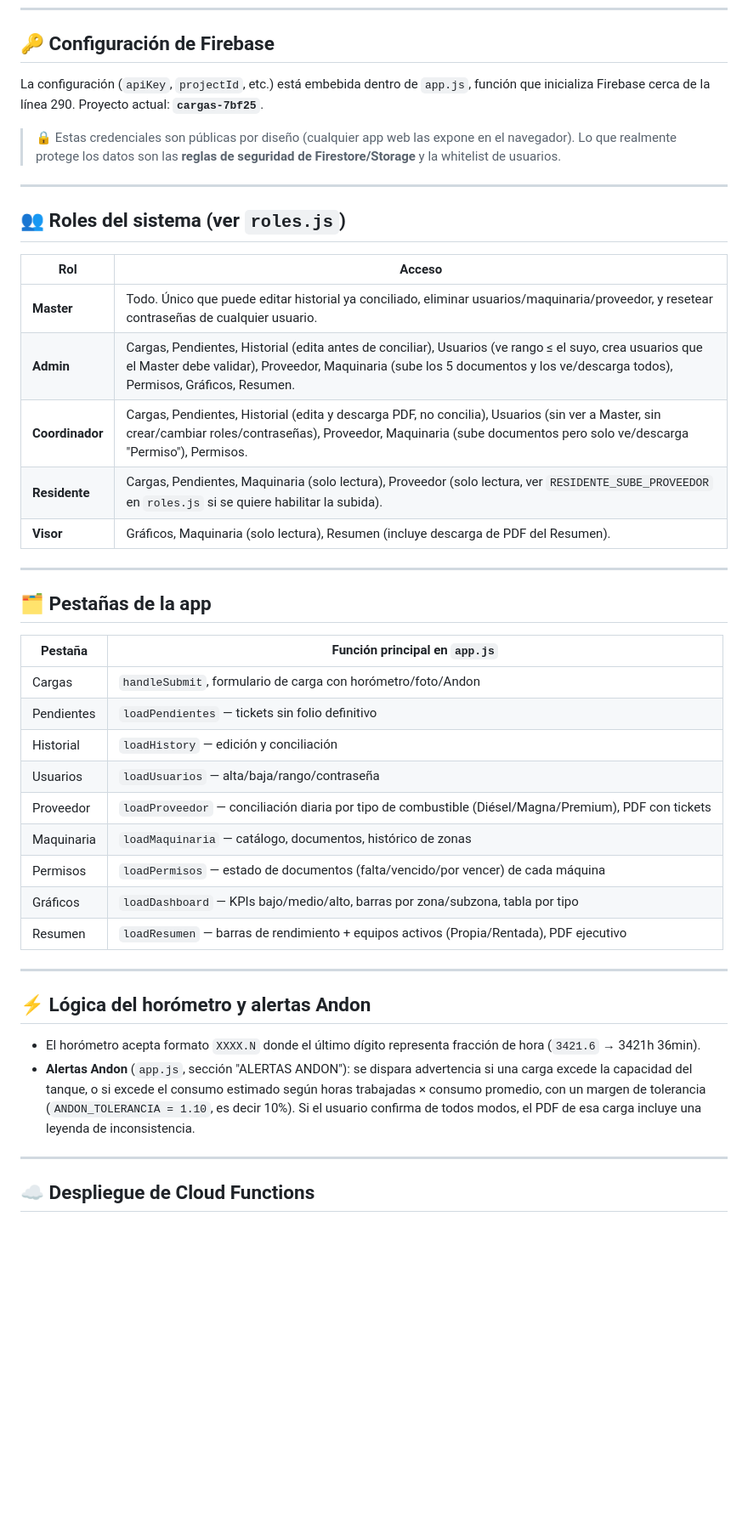
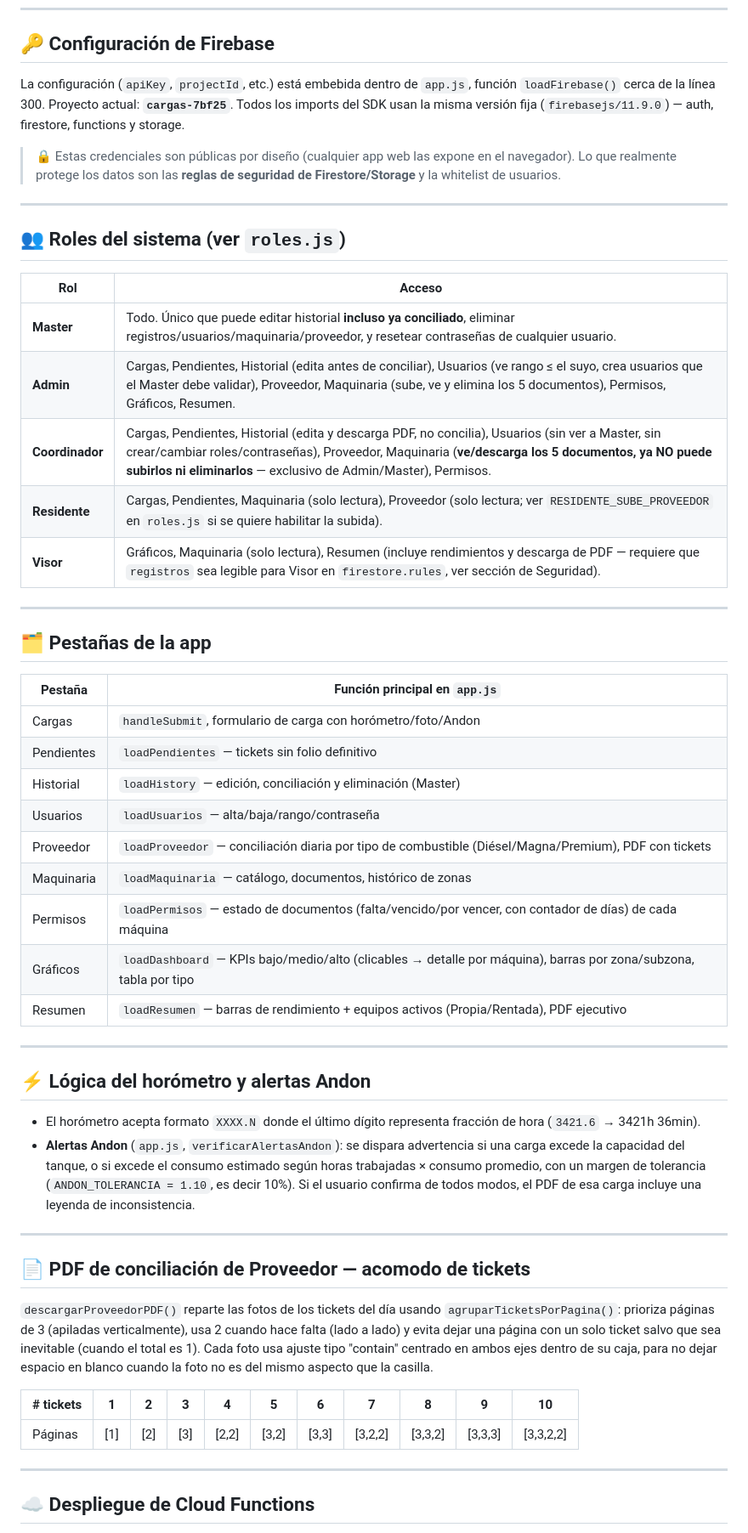
Before and after one commit to rigodlt-maker/CARGAS-COMBUSTIBLE, a Markdown page: readme.md, the part around one of its changes. Shown at 85% size. Drawn GitHub-style; blank space fills up the shorter version.

```diff
--- a/readme.md
+++ b/readme.md
@@ -27,8 +27,9 @@ CARGAS-COMBUSTIBLE/
 
 ## 🔑 Configuración de Firebase
 
-La configuración (`apiKey`, `projectId`, etc.) está embebida dentro de `app.js`, función que
-inicializa Firebase cerca de la línea 290. Proyecto actual: **`cargas-7bf25`**.
+La configuración (`apiKey`, `projectId`, etc.) está embebida dentro de `app.js`, función
+`loadFirebase()` cerca de la línea 300. Proyecto actual: **`cargas-7bf25`**. Todos los imports
+del SDK usan la misma versión fija (`firebasejs/11.9.0`) — auth, firestore, functions y storage.
 
 > 🔒 Estas credenciales son públicas por diseño (cualquier app web las expone en el navegador).
 > Lo que realmente protege los datos son las **reglas de seguridad de Firestore/Storage** y la
@@ -40,11 +41,11 @@ inicializa Firebase cerca de la línea 290. Proyecto actual: **`cargas-7bf25`**.
 
 | Rol | Acceso |
 |---|---|
-| **Master** | Todo. Único que puede editar historial ya conciliado, eliminar usuarios/maquinaria/proveedor, y resetear contraseñas de cualquier usuario. |
-| **Admin** | Cargas, Pendientes, Historial (edita antes de conciliar), Usuarios (ve rango ≤ el suyo, crea usuarios que el Master debe validar), Proveedor, Maquinaria (sube los 5 documentos y los ve/descarga todos), Permisos, Gráficos, Resumen. |
-| **Coordinador** | Cargas, Pendientes, Historial (edita y descarga PDF, no concilia), Usuarios (sin ver a Master, sin crear/cambiar roles/contraseñas), Proveedor, Maquinaria (sube documentos pero solo ve/descarga "Permiso"), Permisos. |
-| **Residente** | Cargas, Pendientes, Maquinaria (solo lectura), Proveedor (solo lectura, ver `RESIDENTE_SUBE_PROVEEDOR` en `roles.js` si se quiere habilitar la subida). |
-| **Visor** | Gráficos, Maquinaria (solo lectura), Resumen (incluye descarga de PDF del Resumen). |
+| **Master** | Todo. Único que puede editar historial **incluso ya conciliado**, eliminar registros/usuarios/maquinaria/proveedor, y resetear contraseñas de cualquier usuario. |
+| **Admin** | Cargas, Pendientes, Historial (edita antes de conciliar), Usuarios (ve rango ≤ el suyo, crea usuarios que el Master debe validar), Proveedor, Maquinaria (sube, ve y elimina los 5 documentos), Permisos, Gráficos, Resumen. |
+| **Coordinador** | Cargas, Pendientes, Historial (edita y descarga PDF, no concilia), Usuarios (sin ver a Master, sin crear/cambiar roles/contraseñas), Proveedor, Maquinaria (**ve/descarga los 5 documentos, ya NO puede subirlos ni eliminarlos** — exclusivo de Admin/Master), Permisos. |
+| **Residente** | Cargas, Pendientes, Maquinaria (solo lectura), Proveedor (solo lectura; ver `RESIDENTE_SUBE_PROVEEDOR` en `roles.js` si se quiere habilitar la subida). |
+| **Visor** | Gráficos, Maquinaria (solo lectura), Resumen (incluye rendimientos y descarga de PDF — requiere que `registros` sea legible para Visor en `firestore.rules`, ver sección de Seguridad). |
 
 ---
 
@@ -54,12 +55,12 @@ inicializa Firebase cerca de la línea 290. Proyecto actual: **`cargas-7bf25`**.
 |---|---|
 | Cargas | `handleSubmit`, formulario de carga con horómetro/foto/Andon |
 | Pendientes | `loadPendientes` — tickets sin folio definitivo |
-| Historial | `loadHistory` — edición y conciliación |
+| Historial | `loadHistory` — edición, conciliación y eliminación (Master) |
 | Usuarios | `loadUsuarios` — alta/baja/rango/contraseña |
 | Proveedor | `loadProveedor` — conciliación diaria por tipo de combustible (Diésel/Magna/Premium), PDF con tickets |
 | Maquinaria | `loadMaquinaria` — catálogo, documentos, histórico de zonas |
-| Permisos | `loadPermisos` — estado de documentos (falta/vencido/por vencer) de cada máquina |
-| Gráficos | `loadDashboard` — KPIs bajo/medio/alto, barras por zona/subzona, tabla por tipo |
+| Permisos | `loadPermisos` — estado de documentos (falta/vencido/por vencer, con contador de días) de cada máquina |
+| Gráficos | `loadDashboard` — KPIs bajo/medio/alto (clicables → detalle por máquina), barras por zona/subzona, tabla por tipo |
 | Resumen | `loadResumen` — barras de rendimiento + equipos activos (Propia/Rentada), PDF ejecutivo |
 
 ---
@@ -68,7 +69,7 @@ inicializa Firebase cerca de la línea 290. Proyecto actual: **`cargas-7bf25`**.
 
 - El horómetro acepta formato `XXXX.N` donde el último dígito representa fracción de hora
   (`3421.6` → 3421h 36min).
-- **Alertas Andon** (`app.js`, sección "ALERTAS ANDON"): se dispara advertencia si una carga
+- **Alertas Andon** (`app.js`, `verificarAlertasAndon`): se dispara advertencia si una carga
   excede la capacidad del tanque, o si excede el consumo estimado según horas trabajadas ×
   consumo promedio, con un margen de tolerancia (`ANDON_TOLERANCIA = 1.10`, es decir 10%).
   Si el usuario confirma de todos modos, el PDF de esa carga incluye una leyenda de
@@ -76,6 +77,20 @@ inicializa Firebase cerca de la línea 290. Proyecto actual: **`cargas-7bf25`**.
 
 ---
 
+## 📄 PDF de conciliación de Proveedor — acomodo de tickets
+
+`descargarProveedorPDF()` reparte las fotos de los tickets del día usando `agruparTicketsPorPagina()`:
+prioriza páginas de 3 (apiladas verticalmente), usa 2 cuando hace falta (lado a lado) y evita
+dejar una página con un solo ticket salvo que sea inevitable (cuando el total es 1). Cada foto
+usa ajuste tipo "contain" centrado en ambos ejes dentro de su caja, para no dejar espacio en
+blanco cuando la foto no es del mismo aspecto que la casilla.
+
+| # tickets | 1 | 2 | 3 | 4 | 5 | 6 | 7 | 8 | 9 | 10 |
+|---|---|---|---|---|---|---|---|---|---|---|
+| Páginas | [1] | [2] | [3] | [2,2] | [3,2] | [3,3] | [3,2,2] | [3,3,2] | [3,3,3] | [3,3,2,2] |
+
+---
+
 ## ☁️ Despliegue de Cloud Functions
 
 La única función activa hoy es `resetUserPassword` (permite al Master resetear la contraseña
```
Also changed, not shown: other parts of readme.md (+47 -12 lines).
